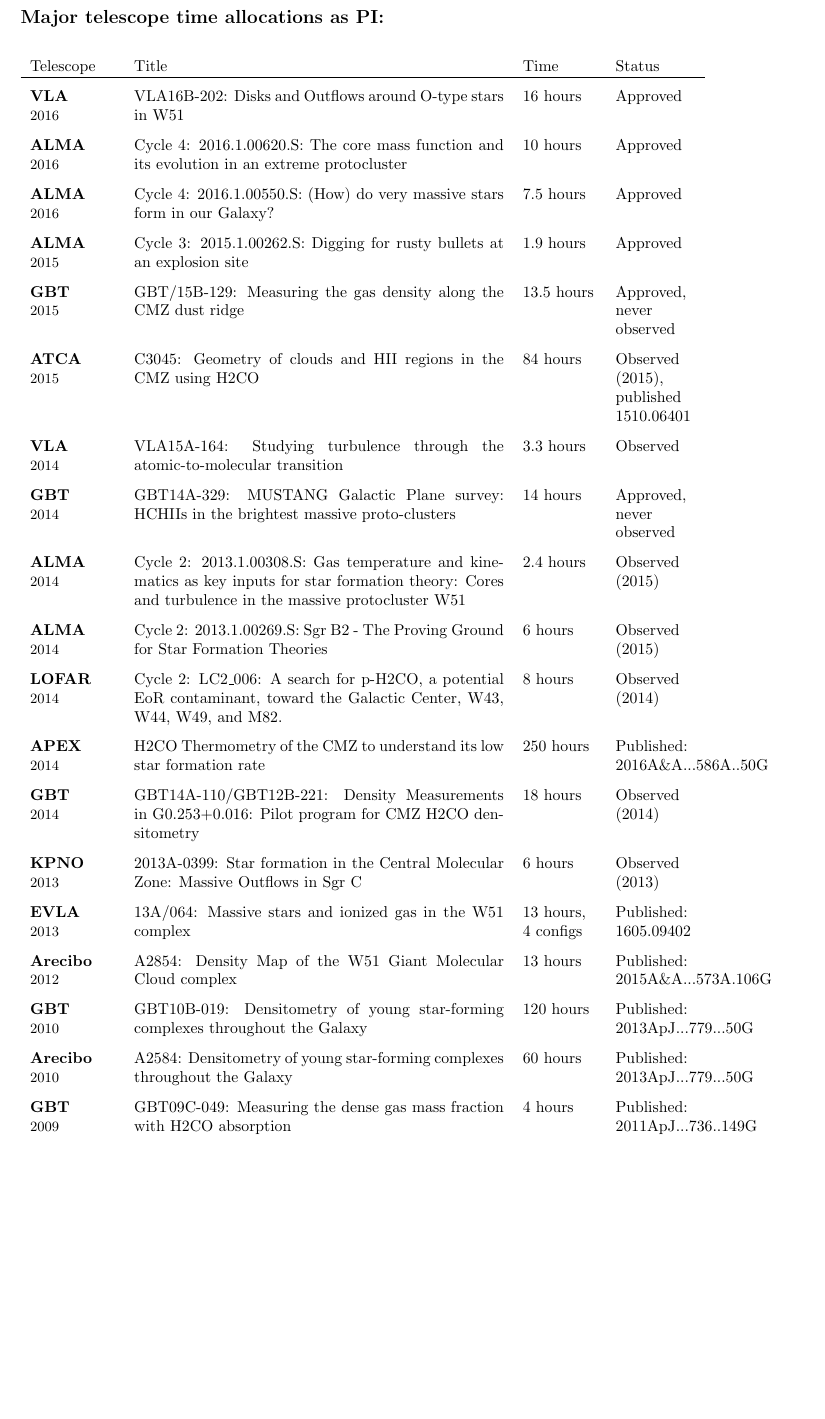
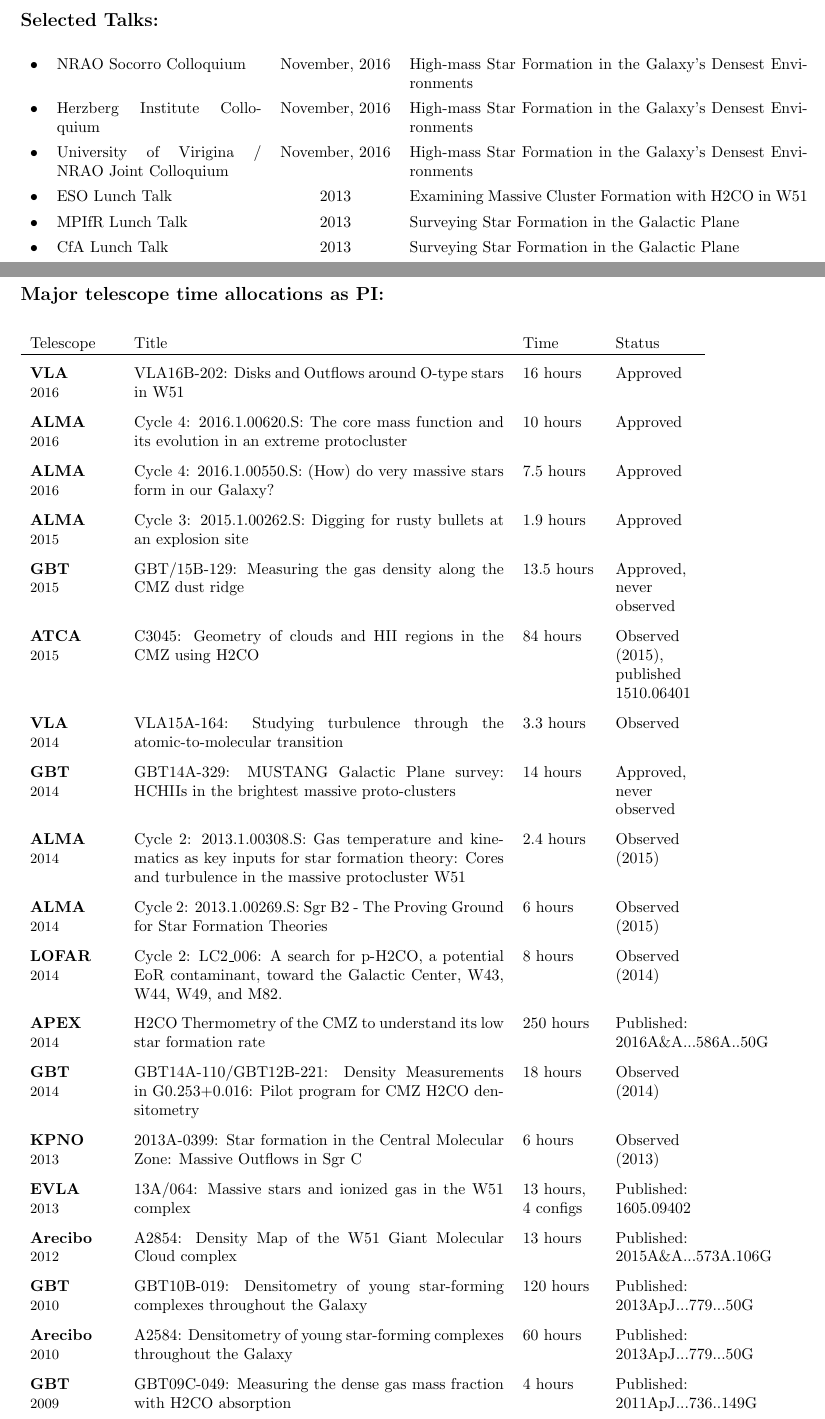
Before and after one commit to keflavich/cv, a LaTeX CV (cv.tex, which reads talks.tex): part of page 4 of 9 before the commit and two parts of pages 4 and 5 of 10 after it, the two joined at a grey line, cut at the place of the change, the shorter picture padded with empty space. Compiled offline with pdfLaTeX.

Commit message:
added talks to cv

```diff
--- a/cv.tex
+++ b/cv.tex
@@ -24,12 +24,7 @@
 
 \input{conferences}
 
-% \section*{Selected Talks:}
-% \begin{tabular}{cp{1.8in}cp{3.5in}}
-%     \textbullet & ESO Lunch Talk & 2013 & Examining Massive Cluster Formation with H2CO in W51 \\
-%     \textbullet & MPIfR Lunch Talk & 2013 & Surveying Star Formation in the Galactic Plane  \\
-%     \textbullet & CfA Lunch Talk & 2013 & Surveying Star Formation in the Galactic Plane  \\
-% \end{tabular}
+\input{talks}
 
 \input{observing}
 \input{otherobserving}
--- /dev/null
+++ b/talks.tex
@@ -0,0 +1,10 @@
+
+\section*{Selected Talks:}
+\begin{tabular}{cp{1.8in}cp{3.5in}}
+    \textbullet & NRAO Socorro Colloquium & November, 2016 & High-mass Star Formation in the Galaxy's Densest Environments \\
+    \textbullet & Herzberg Institute Colloquium & November, 2016 & High-mass Star Formation in the Galaxy's Densest Environments \\
+    \textbullet & University of Virigina / NRAO Joint Colloquium & November, 2016 & High-mass Star Formation in the Galaxy's Densest Environments \\
+    \textbullet & ESO Lunch Talk & 2013 & Examining Massive Cluster Formation with H2CO in W51 \\
+    \textbullet & MPIfR Lunch Talk & 2013 & Surveying Star Formation in the Galactic Plane  \\
+    \textbullet & CfA Lunch Talk & 2013 & Surveying Star Formation in the Galactic Plane  \\
+\end{tabular}
```
